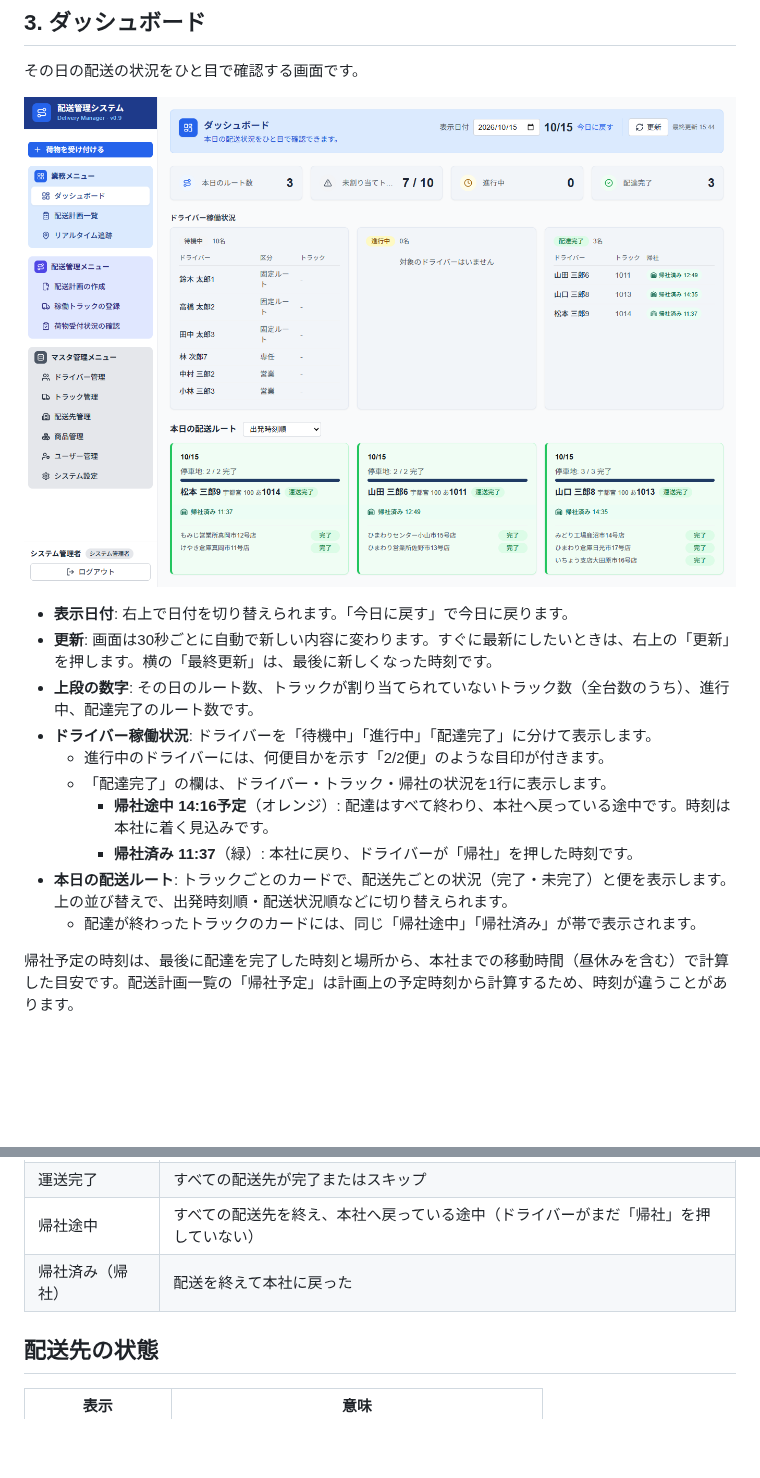
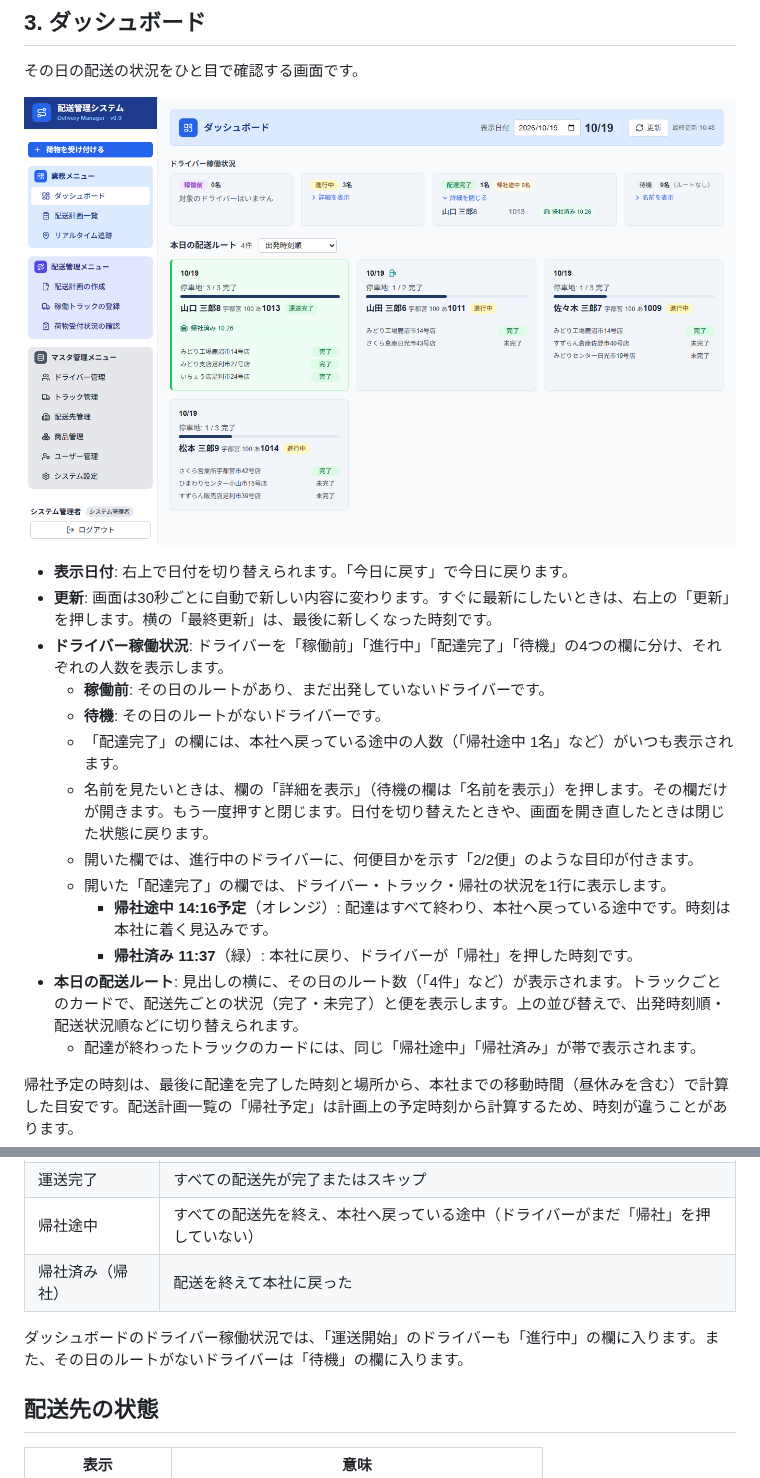
Before and after one commit to stc-suzuki/delivery-system, a Markdown page: docs/オペレーションマニュアル.md, 2 parts joined by grey strips. GitHub-like rendering; pictures changed too: docs/images/manual-02-dashboard.png; blank space fills up the shorter version.

```diff
--- a/docs/オペレーションマニュアル.md
+++ b/docs/オペレーションマニュアル.md
@@ -82,13 +82,16 @@
 
 - **表示日付**: 右上で日付を切り替えられます。「今日に戻す」で今日に戻ります。
 - **更新**: 画面は30秒ごとに自動で新しい内容に変わります。すぐに最新にしたいときは、右上の「更新」を押します。横の「最終更新」は、最後に新しくなった時刻です。
-- **上段の数字**: その日のルート数、トラックが割り当てられていないトラック数（全台数のうち）、進行中、配達完了のルート数です。
-- **ドライバー稼働状況**: ドライバーを「待機中」「進行中」「配達完了」に分けて表示します。
-  - 進行中のドライバーには、何便目かを示す「2/2便」のような目印が付きます。
-  - 「配達完了」の欄は、ドライバー・トラック・帰社の状況を1行に表示します。
+- **ドライバー稼働状況**: ドライバーを「稼働前」「進行中」「配達完了」「待機」の4つの欄に分け、それぞれの人数を表示します。
+  - **稼働前**: その日のルートがあり、まだ出発していないドライバーです。
+  - **待機**: その日のルートがないドライバーです。
+  - 「配達完了」の欄には、本社へ戻っている途中の人数（「帰社途中 1名」など）がいつも表示されます。
+  - 名前を見たいときは、欄の「詳細を表示」（待機の欄は「名前を表示」）を押します。その欄だけが開きます。もう一度押すと閉じます。日付を切り替えたときや、画面を開き直したときは閉じた状態に戻ります。
+  - 開いた欄では、進行中のドライバーに、何便目かを示す「2/2便」のような目印が付きます。
+  - 開いた「配達完了」の欄では、ドライバー・トラック・帰社の状況を1行に表示します。
     - **帰社途中 14:16予定**（オレンジ）: 配達はすべて終わり、本社へ戻っている途中です。時刻は本社に着く見込みです。
     - **帰社済み 11:37**（緑）: 本社に戻り、ドライバーが「帰社」を押した時刻です。
-- **本日の配送ルート**: トラックごとのカードで、配送先ごとの状況（完了・未完了）と便を表示します。上の並び替えで、出発時刻順・配送状況順などに切り替えられます。
+- **本日の配送ルート**: 見出しの横に、その日のルート数（「4件」など）が表示されます。トラックごとのカードで、配送先ごとの状況（完了・未完了）と便を表示します。上の並び替えで、出発時刻順・配送状況順などに切り替えられます。
   - 配達が終わったトラックのカードには、同じ「帰社途中」「帰社済み」が帯で表示されます。
 
 帰社予定の時刻は、最後に配達を完了した時刻と場所から、本社までの移動時間（昼休みを含む）で計算した目安です。配送計画一覧の「帰社予定」は計画上の予定時刻から計算するため、時刻が違うことがあります。
@@ -513,6 +516,8 @@
 | 帰社途中 | すべての配送先を終え、本社へ戻っている途中（ドライバーがまだ「帰社」を押していない） |
 | 帰社済み（帰社） | 配送を終えて本社に戻った |
 
+ダッシュボードのドライバー稼働状況では、「運送開始」のドライバーも「進行中」の欄に入ります。また、その日のルートがないドライバーは「待機」の欄に入ります。
+
 ## 配送先の状態
 
 | 表示 | 意味 |
```
Also changed, not shown: other parts of docs/オペレーションマニュアル.md (+1 -1 lines), docs/仕様書.md (+8 -5 lines), 2 other files.
